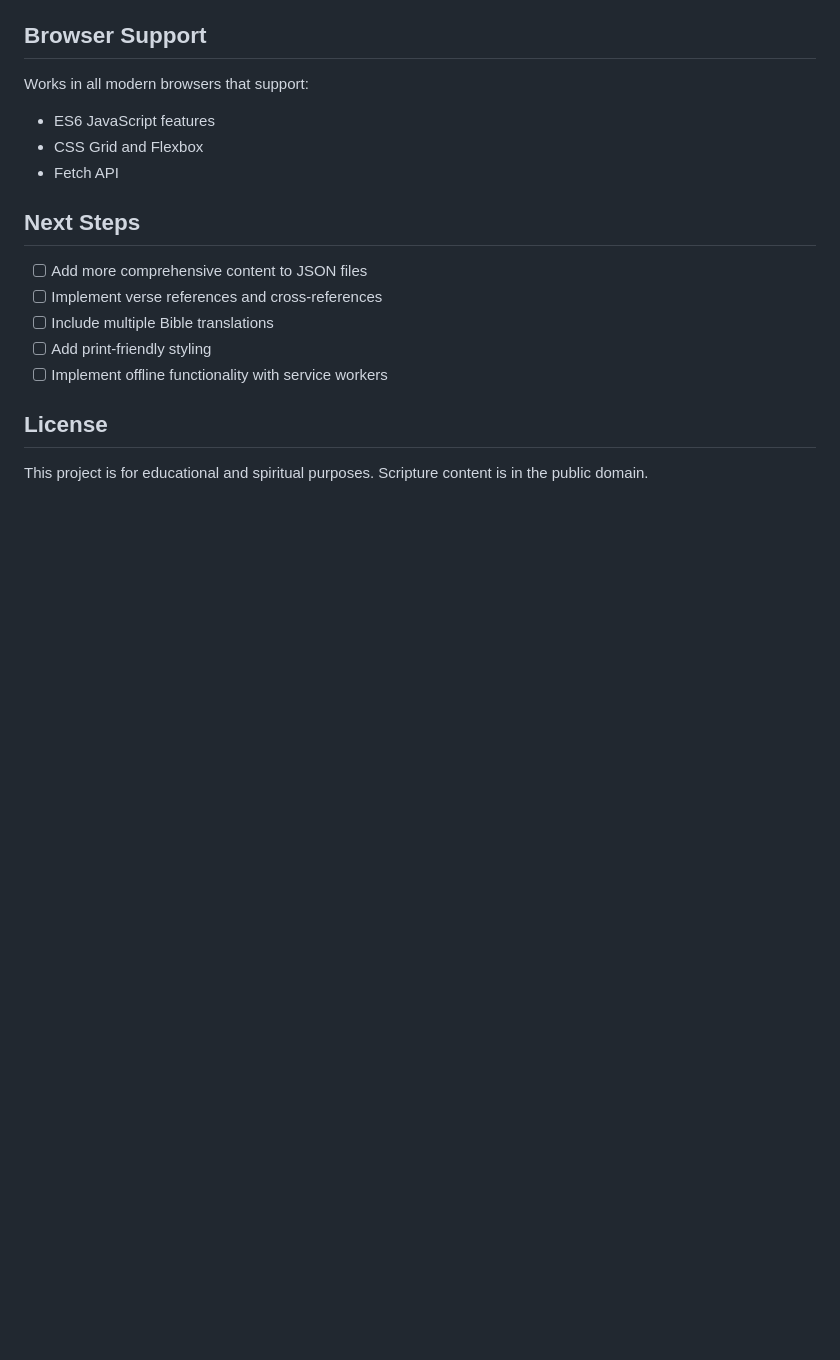
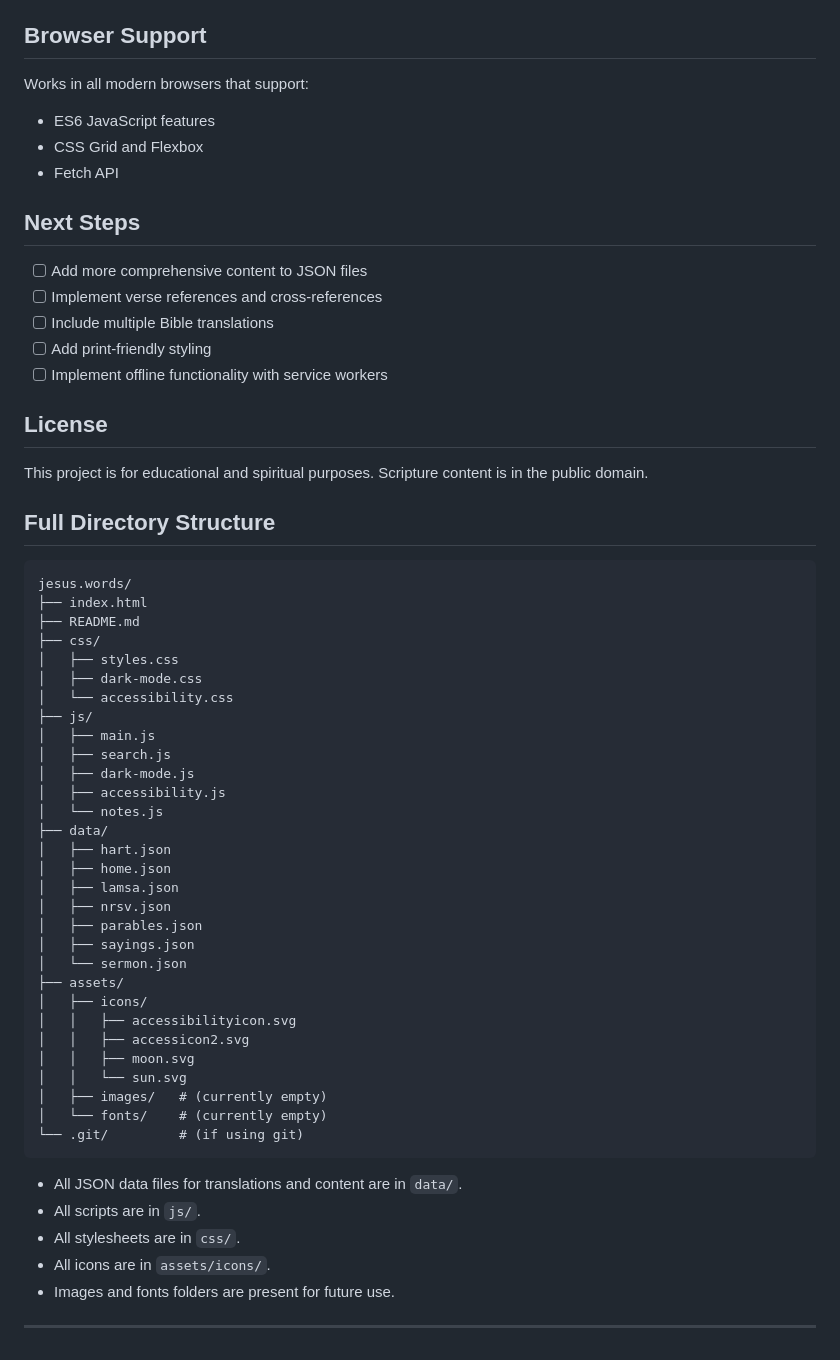
Before and after one commit to PrimoIV/jesus-words-project, a Markdown page: README.md, the part around the change. Drawn GitHub-style; blank space fills up the shorter version.

Commit message:
updated read.me

````diff
--- a/README.md
+++ b/README.md
@@ -104,3 +104,46 @@ Works in all modern browsers that support:
 ## License
 
 This project is for educational and spiritual purposes. Scripture content is in the public domain.
+
+## Full Directory Structure
+
+```
+jesus.words/
+├── index.html
+├── README.md
+├── css/
+│   ├── styles.css
+│   ├── dark-mode.css
+│   └── accessibility.css
+├── js/
+│   ├── main.js
+│   ├── search.js
+│   ├── dark-mode.js
+│   ├── accessibility.js
+│   └── notes.js
+├── data/
+│   ├── hart.json
+│   ├── home.json
+│   ├── lamsa.json
+│   ├── nrsv.json
+│   ├── parables.json
+│   ├── sayings.json
+│   └── sermon.json
+├── assets/
+│   ├── icons/
+│   │   ├── accessibilityicon.svg
+│   │   ├── accessicon2.svg
+│   │   ├── moon.svg
+│   │   └── sun.svg
+│   ├── images/   # (currently empty)
+│   └── fonts/    # (currently empty)
+└── .git/         # (if using git)
+```
+
+- All JSON data files for translations and content are in `data/`.
+- All scripts are in `js/`.
+- All stylesheets are in `css/`.
+- All icons are in `assets/icons/`.
+- Images and fonts folders are present for future use.
+
+---
````
